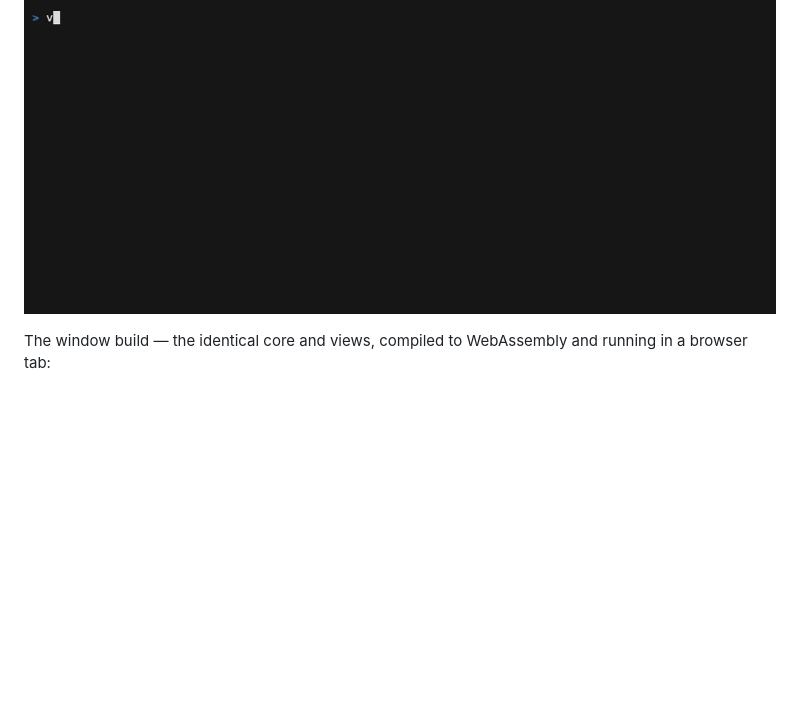
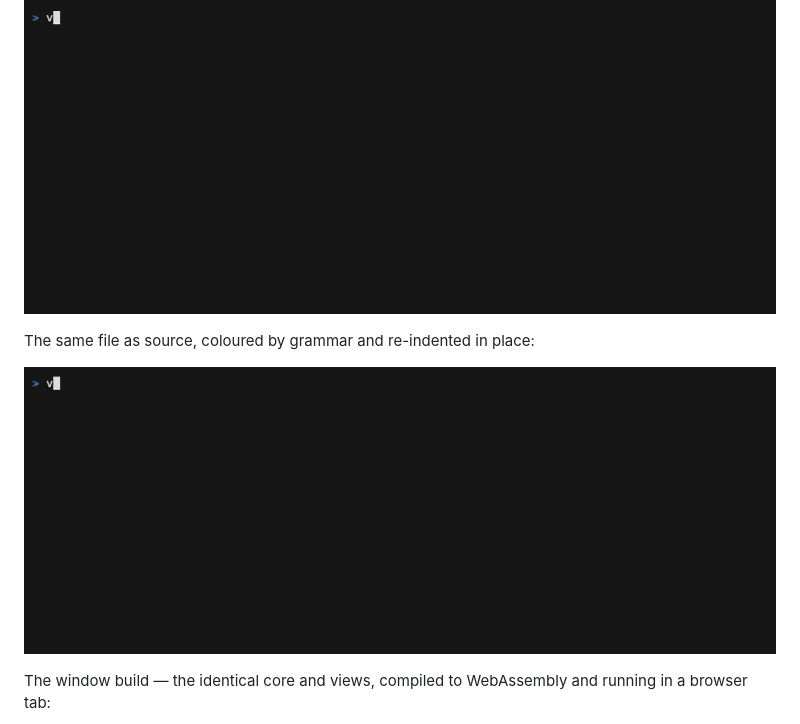
Before and after one commit to mageaustralia/vuwr, a Markdown page: README.md, the part around the change. Rendered like a GitHub page; pictures changed too: docs/media/tui-text.gif (added); blank space fills up the shorter version.

```diff
--- a/README.md
+++ b/README.md
@@ -47,6 +47,10 @@ The same binary on XML: the tree, the table it makes of a feed, and the
 text view with the value under the cursor marked out:
 
 ![vuwr in the terminal, on an XML feed](docs/media/tui-tree.gif)
+
+The same file as source, coloured by grammar and re-indented in place:
+
+![vuwr's text view in the terminal](docs/media/tui-text.gif)
 
 The window build — the identical core and views, compiled to WebAssembly
 and running in a browser tab:
```
Also changed, not shown: 3 other files.
